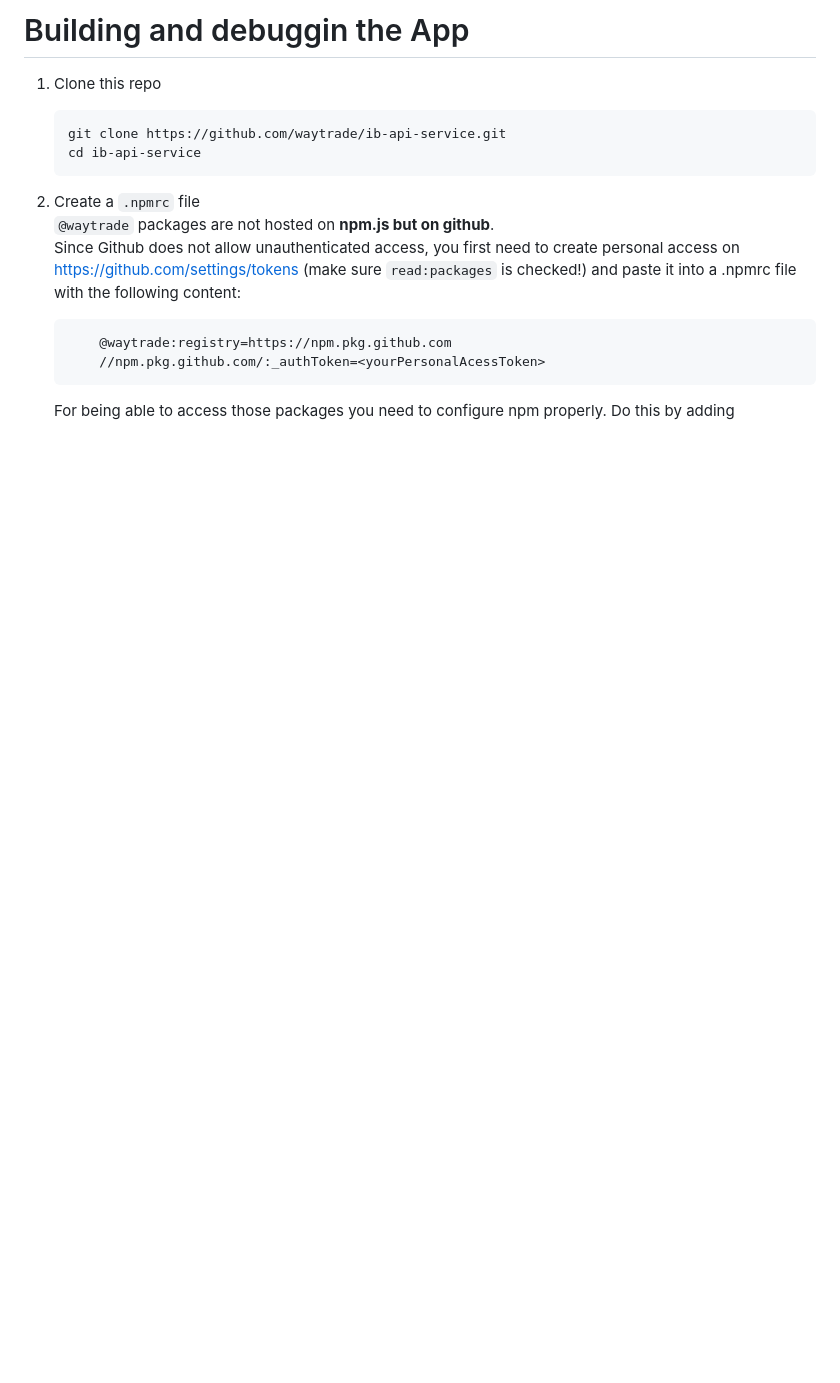
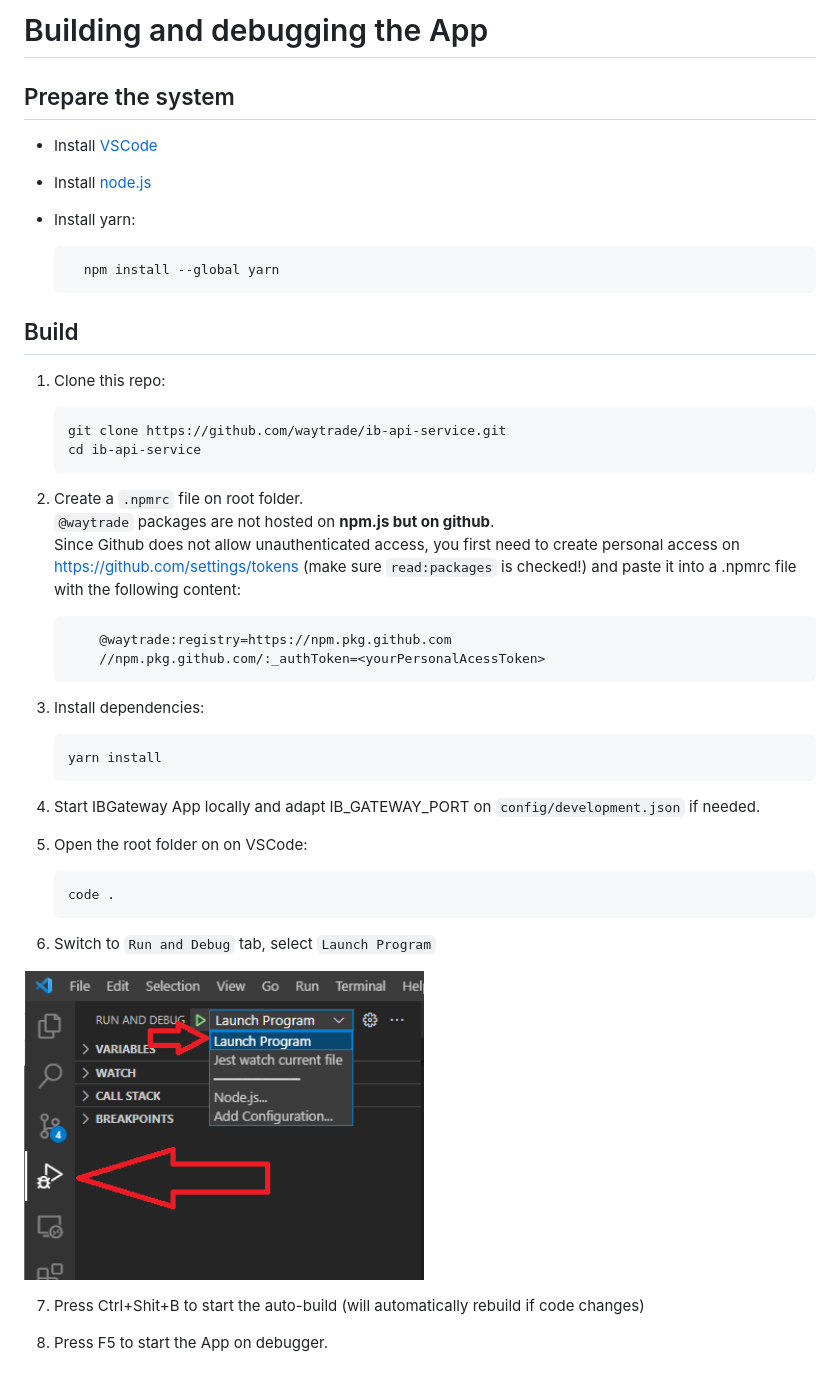
Before and after one commit to waytrade/ib-api-service, a Markdown page: doc/debug_app.md, the part around the change. Drawn GitHub-style; pictures changed too: doc/res/vscode_debug.png (added); blank space fills up the shorter version.

```diff
--- a/doc/debug_app.md
+++ b/doc/debug_app.md
@@ -1,15 +1,41 @@
-# Building and debuggin the App
+# Building and debugging the App
 
-1.  Clone this repo
+## Prepare the system
+
+- Install [VSCode](https://code.visualstudio.com/)
+- Install [node.js](https://nodejs.org/en/download/)
+- Install yarn:
+
+        npm install --global yarn
+
+## Build
+
+1.  Clone this repo:
 
         git clone https://github.com/waytrade/ib-api-service.git
         cd ib-api-service
 
-2.  Create a `.npmrc` file\
+2.  Create a `.npmrc` file on root folder.\
     `@waytrade` packages are not hosted on **npm.js but on github**.\
     Since Github does not allow unauthenticated access, you first need to create personal access on https://github.com/settings/tokens (make sure `read:packages` is checked!) and paste it into a .npmrc file with the following content:
 
             @waytrade:registry=https://npm.pkg.github.com
             //npm.pkg.github.com/:_authToken=<yourPersonalAcessToken>
 
-    For being able to access those packages you need to configure npm properly. Do this by adding
+3.  Install dependencies:
+
+        yarn install
+
+4.  Start IBGateway App locally and adapt IB_GATEWAY_PORT on `config/development.json` if needed.
+
+5.  Open the root folder on on VSCode:
+
+        code .
+
+6.  Switch to `Run and Debug` tab, select `Launch Program`
+
+<img src="res/vscode_debug.png" alt="drawing" width="400"/>
+
+7.  Press Ctrl+Shit+B to start the auto-build (will automatically rebuild if code changes)
+
+8.  Press F5 to start the App on debugger.
```
Also changed, not shown: doc/build_docker.md (+6 -0 lines), doc/run_docker.md (+6 -0 lines), 1 other file.
